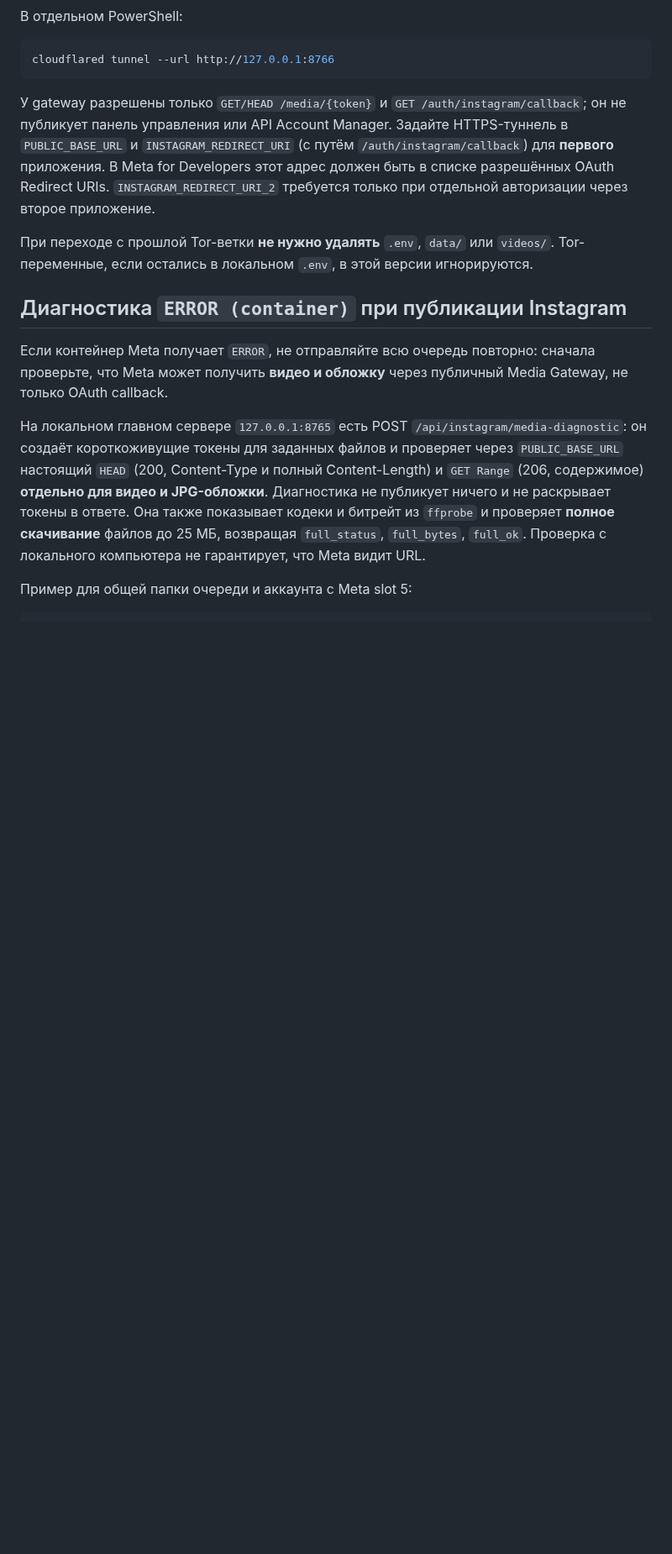
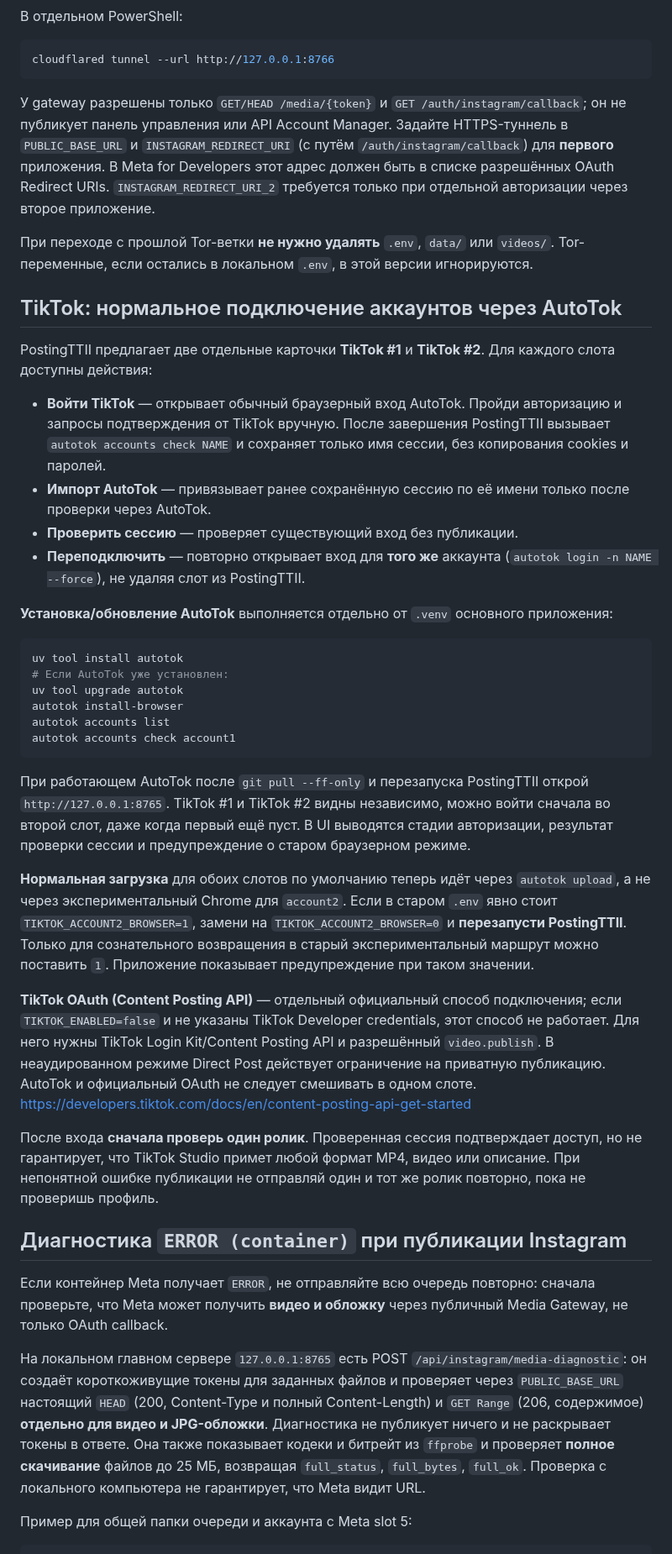
Before and after one commit to misha213123/postingttii, a Markdown page: README.md, the part around the change. Shown at 84% size. Rendered like a GitHub page; blank space fills up the shorter version.

Commit message:
Document TikTok account connection flow, session checks and standard AutoTok upload

````diff
--- a/README.md
+++ b/README.md
@@ -72,6 +72,61 @@ API Account Manager. Задайте HTTPS-туннель в `PUBLIC_BASE_URL` и
 При переходе с прошлой Tor-ветки **не нужно удалять** `.env`, `data/` или
 `videos/`. Tor-переменные, если остались в локальном `.env`, в этой версии
 игнорируются.
+
+## TikTok: нормальное подключение аккаунтов через AutoTok
+
+PostingTTII предлагает две отдельные карточки **TikTok #1** и **TikTok #2**.
+Для каждого слота доступны действия:
+
+- **Войти TikTok** — открывает обычный браузерный вход AutoTok.
+  Пройди авторизацию и запросы подтверждения от TikTok вручную.
+  После завершения PostingTTII вызывает `autotok accounts check NAME` и
+  сохраняет только имя сессии, без копирования cookies и паролей.
+- **Импорт AutoTok** — привязывает ранее сохранённую сессию по её имени
+  только после проверки через AutoTok.
+- **Проверить сессию** — проверяет существующий вход без публикации.
+- **Переподключить** — повторно открывает вход для **того же** аккаунта
+  (`autotok login -n NAME --force`), не удаляя слот из PostingTTII.
+
+**Установка/обновление AutoTok** выполняется отдельно от
+`.venv` основного приложения:
+
+```powershell
+uv tool install autotok
+# Если AutoTok уже установлен:
+uv tool upgrade autotok
+autotok install-browser
+autotok accounts list
+autotok accounts check account1
+```
+
+При работающем AutoTok после `git pull --ff-only` и перезапуска
+PostingTTII открой `http://127.0.0.1:8765`. TikTok #1 и TikTok #2
+видны независимо, можно войти сначала во второй слот, даже когда первый
+ещё пуст. В UI выводятся стадии авторизации, результат проверки сессии и
+предупреждение о старом браузерном режиме.
+
+**Нормальная загрузка** для обоих слотов по умолчанию теперь идёт
+через `autotok upload`, а не через экспериментальный Chrome
+для `account2`. Если в старом `.env` явно стоит
+`TIKTOK_ACCOUNT2_BROWSER=1`, замени на
+`TIKTOK_ACCOUNT2_BROWSER=0` и **перезапусти PostingTTII**.
+Только для сознательного возвращения в старый экспериментальный
+маршрут можно поставить `1`. Приложение показывает предупреждение
+при таком значении.
+
+**TikTok OAuth (Content Posting API)** — отдельный официальный
+способ подключения; если `TIKTOK_ENABLED=false` и не указаны
+TikTok Developer credentials, этот способ не работает. Для него
+нужны TikTok Login Kit/Content Posting API и разрешённый
+`video.publish`. В неаудированном режиме Direct Post действует
+ограничение на приватную публикацию. AutoTok и официальный OAuth
+не следует смешивать в одном слоте. <https://developers.tiktok.com/docs/en/content-posting-api-get-started>
+
+После входа **сначала проверь один ролик**. Проверенная сессия
+подтверждает доступ, но не гарантирует, что TikTok Studio примет
+любой формат MP4, видео или описание. При непонятной ошибке публикации
+не отправляй один и тот же ролик повторно, пока не проверишь профиль.
 
 ## Диагностика `ERROR (container)` при публикации Instagram
 
````
